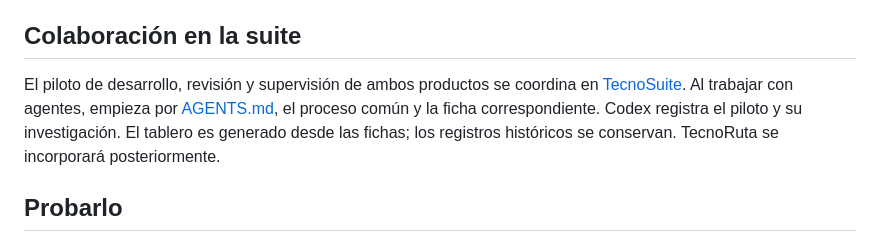
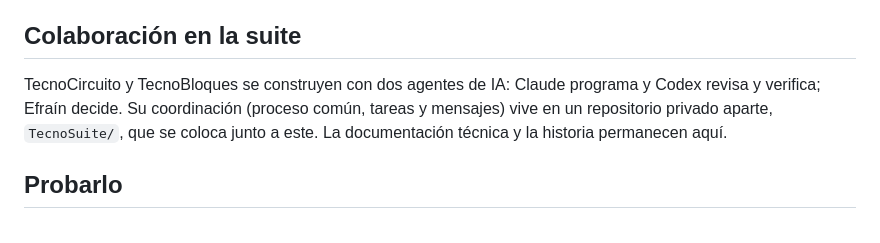
Before and after one commit to EMariotte/TecnoCircuito, a Markdown page: README.md, the part around the change. Drawn GitHub-style.

```diff
--- a/README.md
+++ b/README.md
@@ -34,7 +34,7 @@ La versión `v0.1.0` fue etiquetada el 16 de octubre de 2026 y está incorporada
 
 ## Colaboración en la suite
 
-El piloto de desarrollo, revisión y supervisión de ambos productos se coordina en [TecnoSuite](../TecnoSuite/README.md). Al trabajar con agentes, empieza por [AGENTS.md](AGENTS.md), el proceso común y la ficha correspondiente. Codex registra el piloto y su investigación. El tablero es generado desde las fichas; los registros históricos se conservan. TecnoRuta se incorporará posteriormente.
+TecnoCircuito y TecnoBloques se construyen con dos agentes de IA: Claude programa y Codex revisa y verifica; Efraín decide. Su coordinación (proceso común, tareas y mensajes) vive en un repositorio privado aparte, `TecnoSuite/`, que se coloca junto a este. La documentación técnica y la historia permanecen aquí.
 
 ## Probarlo
 
```
Also changed, not shown: BITACORA.md (+6 -0 lines), CLAUDE.md (+48 -39 lines).
